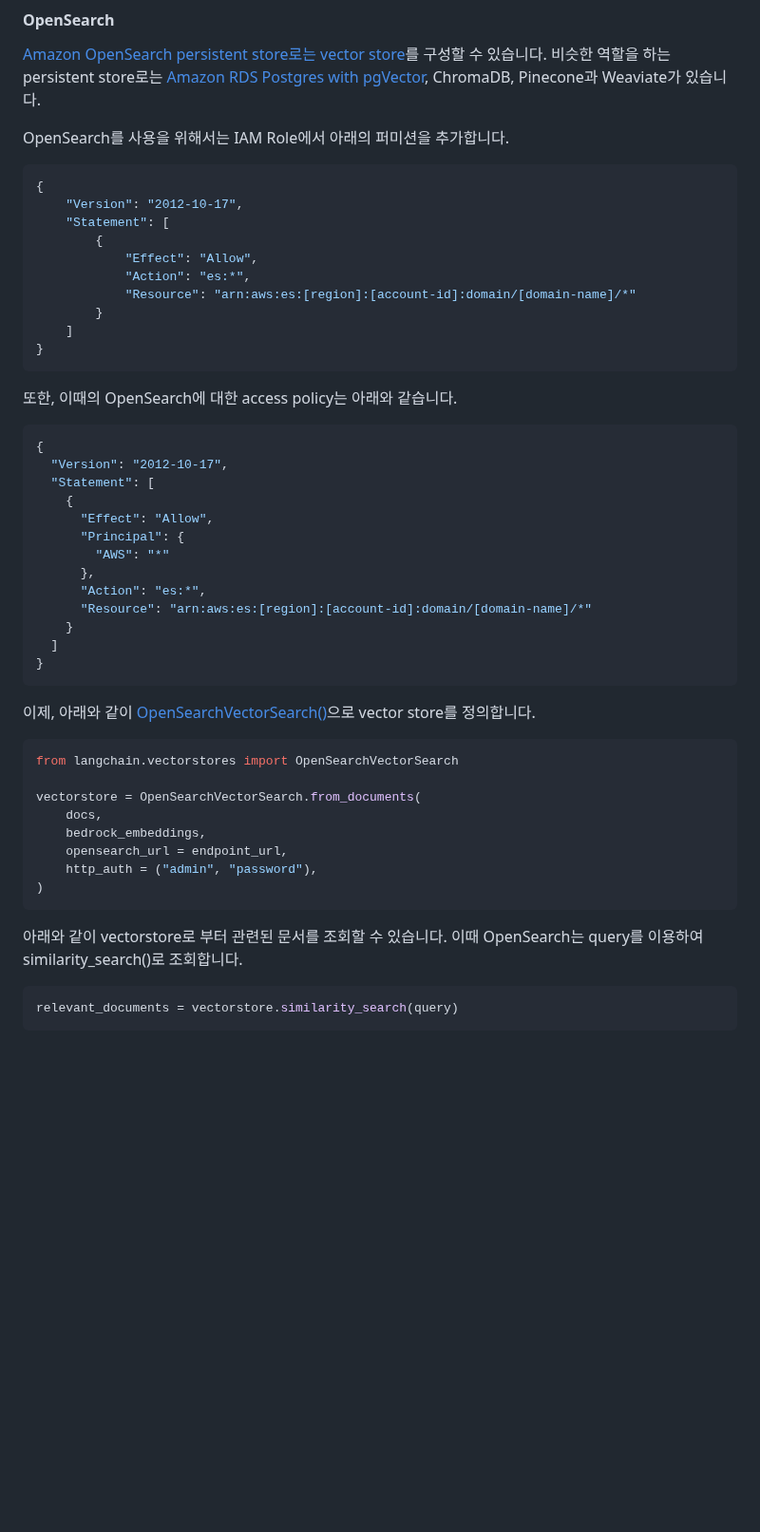
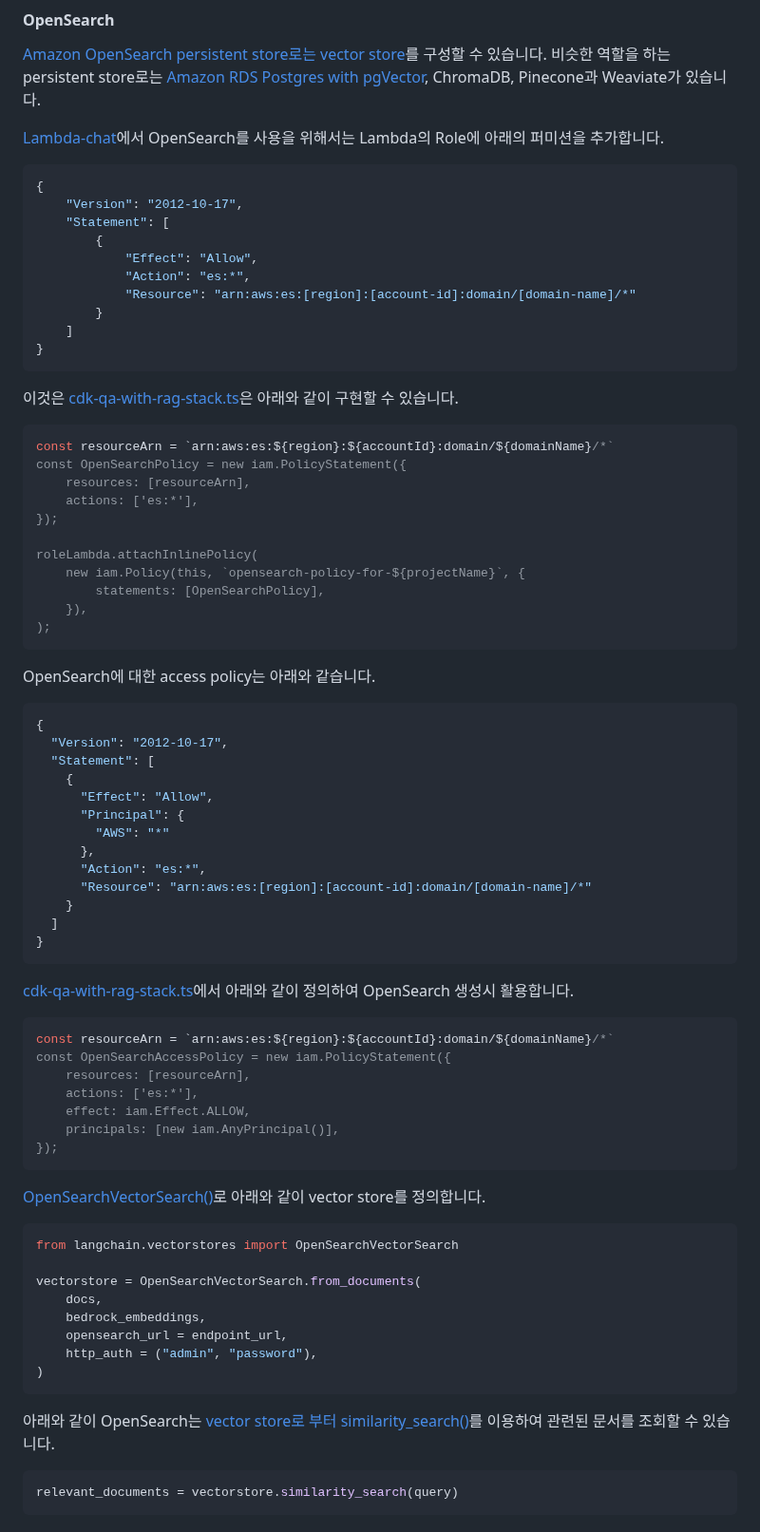
Before and after one commit to kyopark2014/question-answering-chatbot-with-vector-store, a Markdown page: README.md, the part around the change. Shown at 95% size. Rendered like a GitHub page; blank space fills up the shorter version.

````diff
--- a/README.md
+++ b/README.md
@@ -171,7 +171,7 @@ relevant_documents = vectorstore.similarity_search_by_vector(query_embedding)
 
 [Amazon OpenSearch persistent store로는 vector store](https://python.langchain.com/docs/integrations/vectorstores/opensearch)를 구성할 수 있습니다. 비슷한 역할을 하는 persistent store로는 [Amazon RDS Postgres with pgVector](https://aws.amazon.com/about-aws/whats-new/2023/05/amazon-rds-postgresql-pgvector-ml-model-integration/), ChromaDB, Pinecone과 Weaviate가 있습니다.
 
-OpenSearch를 사용을 위해서는 IAM Role에서 아래의 퍼미션을 추가합니다.
+[Lambda-chat](./lambda-chat/lambda_function.py)에서 OpenSearch를 사용을 위해서는 Lambda의 Role에 아래의 퍼미션을 추가합니다.
 
 ```java
 {
@@ -186,7 +186,23 @@ OpenSearch를 사용을 위해서는 IAM Role에서 아래의 퍼미션을 추
 }
 ```
 
-또한, 이때의 OpenSearch에 대한 access policy는 아래와 같습니다.
+이것은 [cdk-qa-with-rag-stack.ts](./cdk-qa-with-rag/lib/cdk-qa-with-rag-stack.ts)은 아래와 같이 구현할 수 있습니다.
+
+```typescript
+const resourceArn = `arn:aws:es:${region}:${accountId}:domain/${domainName}/*`
+const OpenSearchPolicy = new iam.PolicyStatement({
+    resources: [resourceArn],
+    actions: ['es:*'],
+});
+
+roleLambda.attachInlinePolicy(
+    new iam.Policy(this, `opensearch-policy-for-${projectName}`, {
+        statements: [OpenSearchPolicy],
+    }),
+);
+```
+
+OpenSearch에 대한 access policy는 아래와 같습니다.
 
 ```java
 {
@@ -204,7 +220,19 @@ OpenSearch를 사용을 위해서는 IAM Role에서 아래의 퍼미션을 추
 }
 ```
 
-이제, 아래와 같이 [OpenSearchVectorSearch()](https://python.langchain.com/docs/integrations/vectorstores/opensearch)으로 vector store를 정의합니다.
+[cdk-qa-with-rag-stack.ts](./cdk-qa-with-rag/lib/cdk-qa-with-rag-stack.ts)에서 아래와 같이 정의하여 OpenSearch 생성시 활용합니다.
+
+```typescript
+const resourceArn = `arn:aws:es:${region}:${accountId}:domain/${domainName}/*`
+const OpenSearchAccessPolicy = new iam.PolicyStatement({
+    resources: [resourceArn],
+    actions: ['es:*'],
+    effect: iam.Effect.ALLOW,
+    principals: [new iam.AnyPrincipal()],
+});
+```
+
+[OpenSearchVectorSearch()](https://python.langchain.com/docs/integrations/vectorstores/opensearch)로 아래와 같이 vector store를 정의합니다.
 
 ```python
 from langchain.vectorstores import OpenSearchVectorSearch
@@ -217,7 +245,7 @@ vectorstore = OpenSearchVectorSearch.from_documents(
 )
 ```
 
-아래와 같이 vectorstore로 부터 관련된 문서를 조회할 수 있습니다. 이때 OpenSearch는 query를 이용하여 similarity_search()로 조회합니다.
+아래와 같이 OpenSearch는 [vector store로 부터 similarity_search()](https://python.langchain.com/docs/integrations/vectorstores/opensearch)를 이용하여 관련된 문서를 조회할 수 있습니다.
 
 ```python
 relevant_documents = vectorstore.similarity_search(query)
````
